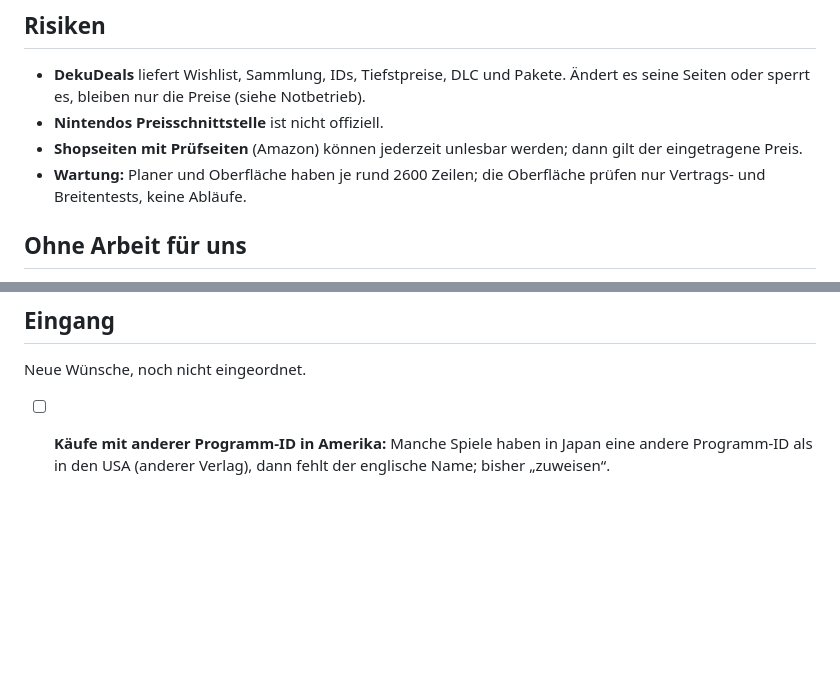
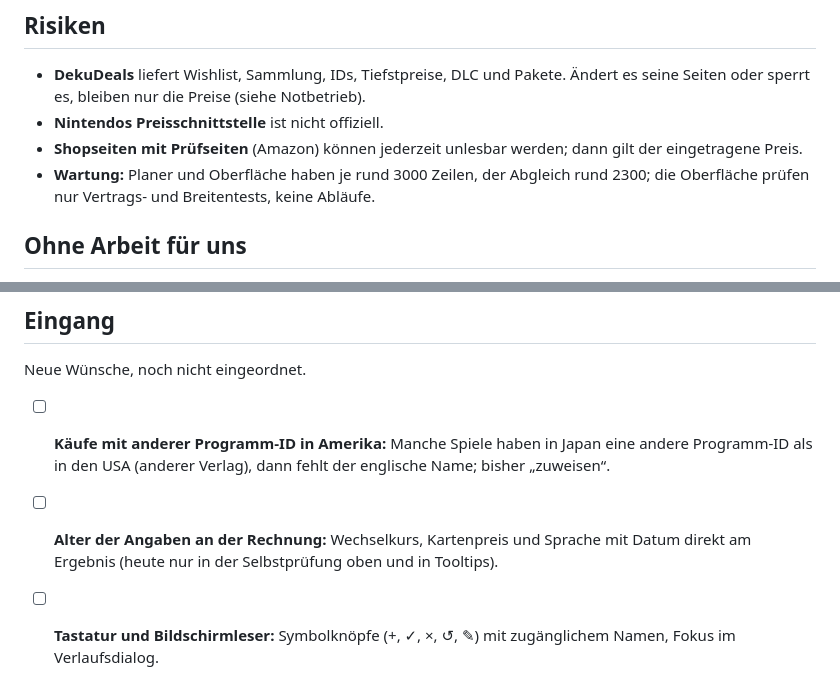
Before and after one commit to GreenkeeperX/eshop-kompass, a Markdown page: ROADMAP.md, 2 parts joined by grey strips. Drawn GitHub-style; blank space fills up the shorter version.

Commit message:
Roadmap aufgeräumt: Größenangabe aktuell, zwei Anregungen aus einem externen Review im Eingang
Co-Authored-By: Claude Opus 5.5 (1M context) <noreply@anthropic.com>
Claude-Session: https://claude.ai/code/session_01LZzpaTtC2S1F3Reakcbhdv

```diff
--- a/ROADMAP.md
+++ b/ROADMAP.md
@@ -53,7 +53,7 @@ Leitsätze für jede Entscheidung (Entscheidung 14.10.2026):
 - **Nintendos Preisschnittstelle** ist nicht offiziell.
 - **Shopseiten mit Prüfseiten** (Amazon) können jederzeit unlesbar werden; dann gilt der
   eingetragene Preis.
-- **Wartung:** Planer und Oberfläche haben je rund 2600 Zeilen; die Oberfläche prüfen nur
+- **Wartung:** Planer und Oberfläche haben je rund 3000 Zeilen, der Abgleich rund 2300; die Oberfläche prüfen nur
   Vertrags- und Breitentests, keine Abläufe.
 
 ## Ohne Arbeit für uns
@@ -88,3 +88,7 @@ Neue Wünsche, noch nicht eingeordnet.
 
 - [ ] **Käufe mit anderer Programm-ID in Amerika:** Manche Spiele haben in Japan eine andere
   Programm-ID als in den USA (anderer Verlag), dann fehlt der englische Name; bisher „zuweisen“.
+- [ ] **Alter der Angaben an der Rechnung:** Wechselkurs, Kartenpreis und Sprache mit Datum direkt
+  am Ergebnis (heute nur in der Selbstprüfung oben und in Tooltips).
+- [ ] **Tastatur und Bildschirmleser:** Symbolknöpfe (+, ✓, ×, ↺, ✎) mit zugänglichem Namen, Fokus im
+  Verlaufsdialog.
```
